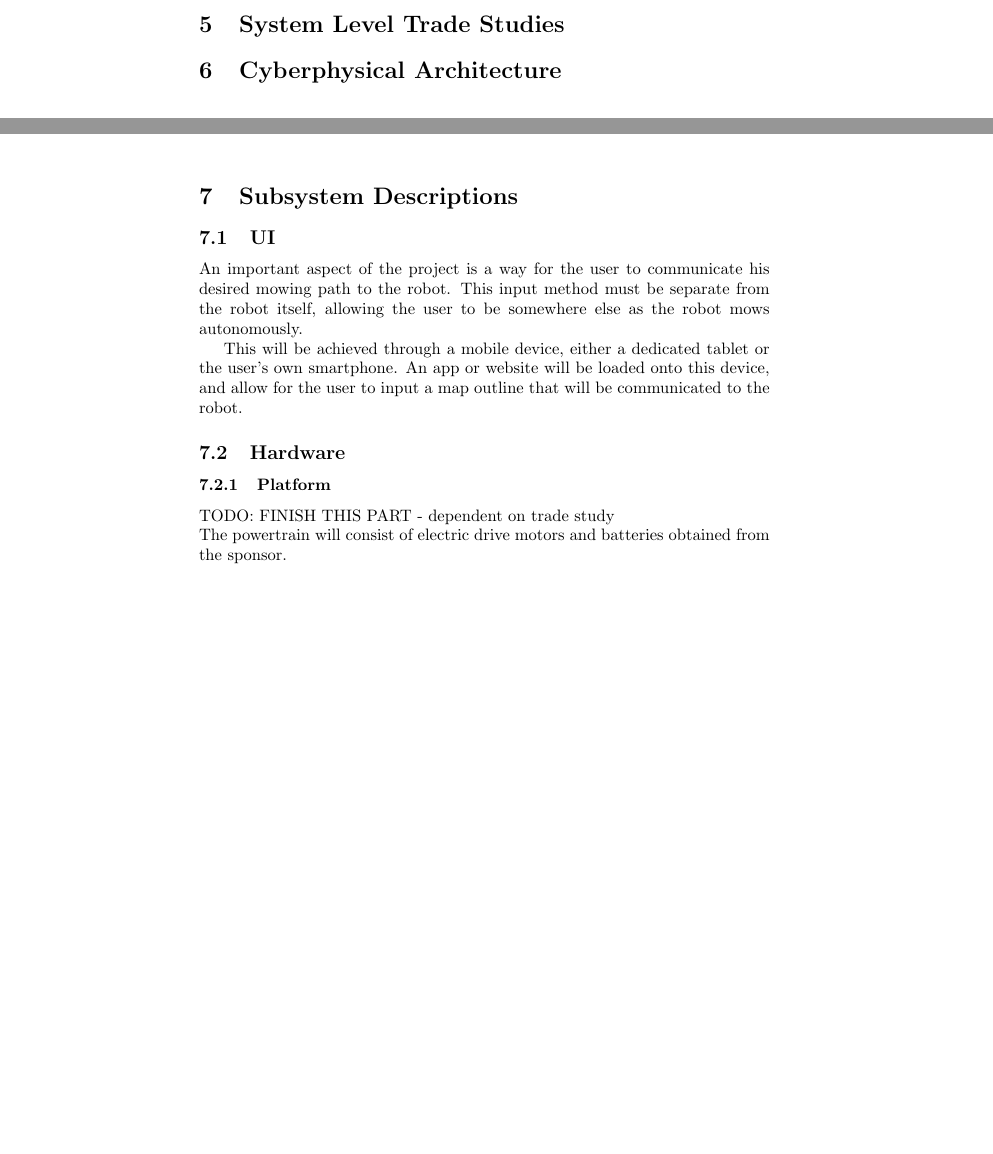
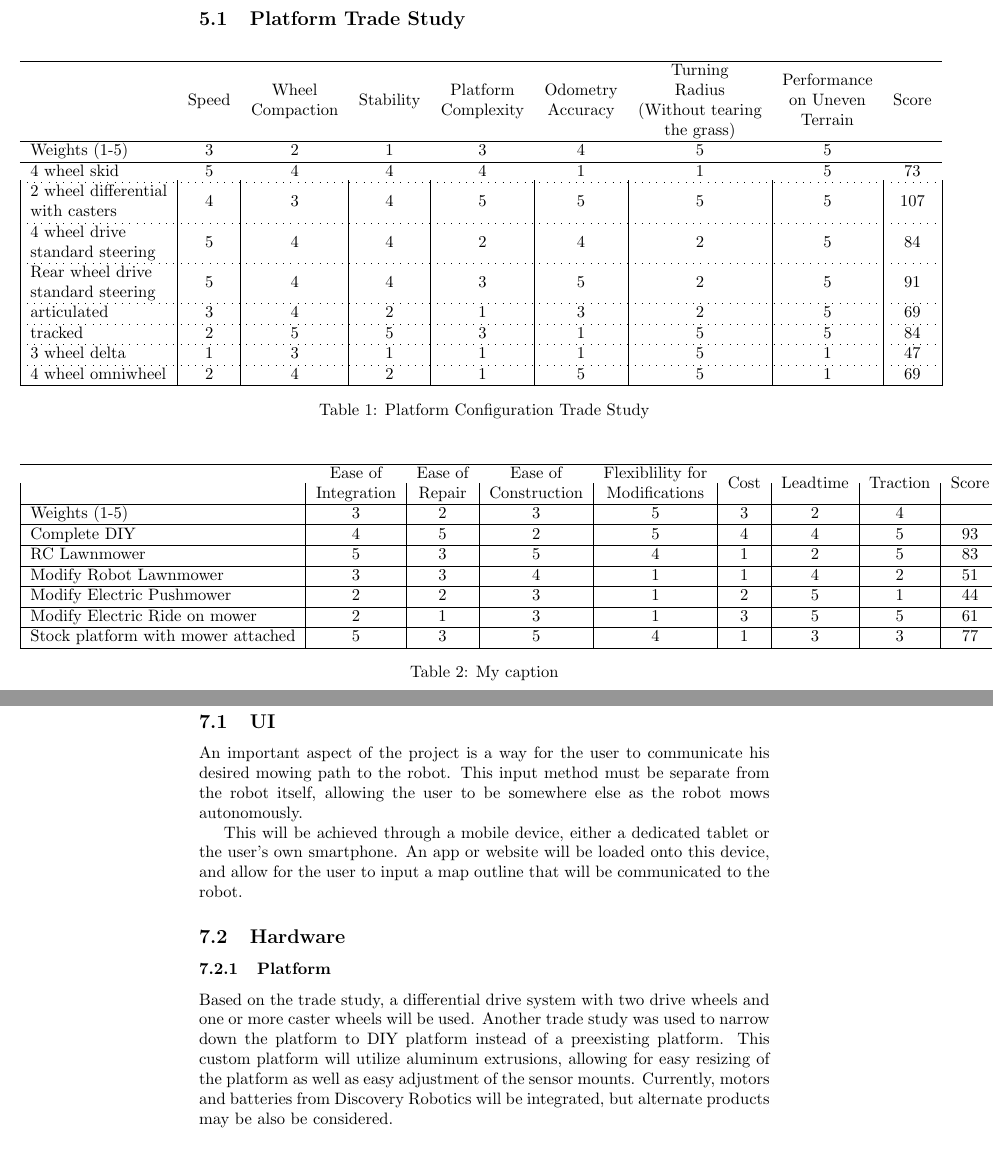
Before and after one commit to MRSD2018/GroundsBot, a LaTeX document (documentation/conceptual_design_review/codr.tex): two parts of pages 4 and 5 of 7 before the commit and two parts of pages 5 and 7 of 9 after it, joined at a grey line, cut at the place of the change, the shorter picture padded with empty space. Compiled offline with pdfLaTeX.

Commit message:
started tables, finished subsystems

```diff
--- a/documentation/conceptual_design_review/codr.tex
+++ b/documentation/conceptual_design_review/codr.tex
@@ -2,6 +2,9 @@
 \usepackage[utf8]{inputenc}
 \usepackage{graphicx}
 \usepackage{float}
+\usepackage{makecell} %line breaks inside table cells
+\usepackage{changepage} %temp adjust margins
+\usepackage{arydshln} %dashed lines
 \graphicspath{ {img/} }
 \begin{document}
 
@@ -89,3 +92,22 @@ Reduce net rough maintenance cost
 
 
 \section{System Level Trade Studies}
+	\subsection{Platform Trade Study}
+		\begin{table}[H]
+		\begin{adjustwidth}{-1.5in}{-1.5in}
+		\setlength{\dashlinedash}{.4pt}
+
+		\begin{tabular}{|l|c|c|c|c|c|c|c|c|}
+		\hline
+		                                   & Speed & \makecell{Wheel \\ Compaction} & Stability & \makecell{Platform \\ Complexity} & \makecell{Odometry \\ Accuracy} & \makecell{Turning \\ Radius \\(Without tearing \\ the grass)} & \makecell{Performance \\ on Uneven \\ Terrain} & Score \\ \hline
+		Weights (1-5)                      & 3     & 2                & 1         & 3                   & 4                 & 5                                          & 5                             &       \\ \hline
+		4 wheel skid                       & 5     & 4                & 4         & 4                   & 1                 & 1                                          & 5                             & 73    \\ \hdashline
+		\makecell[l]{2 wheel differential \\ with casters}  & 4     & 3                & 4         & 5                   & 5                 & 5                                          & 5                             & 107   \\ \hdashline
+		\makecell[l]{4 wheel drive \\ standard steering}    & 5     & 4                & 4         & 2                   & 4                 & 2                                          & 5                             & 84    \\ \hdashline
+		\makecell[l]{Rear wheel drive \\ standard steering} & 5     & 4                & 4         & 3                   & 5                 & 2                                          & 5                             & 91    \\ \hdashline
+		articulated                        & 3     & 4                & 2         & 1                   & 3                 & 2                                          & 5                             & 69    \\ \hdashline
+		tracked                            & 2     & 5                & 5         & 3                   & 1                 & 5                                          & 5                             & 84    \\ \hdashline
+		3 wheel delta                      & 1     & 3                & 1         & 1                   & 1                 & 5                                          & 1                             & 47    \\ \hdashline
+		4 wheel omniwheel                  & 2     & 4                & 2         & 1                   & 5                 & 5                                          & 1                             & 69    \\ \hline
+		\end{tabular}
+		\caption{Platform Configuration Trade Study}
@@ -91,0 +119,15 @@ Reduce net rough maintenance cost
+		\begin{table}[H]
+		\begin{adjustwidth}{-1.5in}{-1.5in}
+
+		\begin{tabular}{|l|c|c|c|c|c|c|c|c|}
+		\hline
+		            & \makecell{Ease of \\ Integration} & \makecell{Ease of \\ Repair} & \makecell{Ease of \\ Construction} & \makecell{Flexiblility for \\ Modifications} & Cost & Leadtime & Traction & Score \\ \hline
+		Weights (1-5)                      & 3                   & 2              & 3                    & 5                              & 3    & 2        & 4        &       \\ \hline
+		Complete DIY                       & 4                   & 5              & 2                    & 5                              & 4    & 4        & 5        & 93    \\ \hline
+		RC Lawnmower                       & 5                   & 3              & 5                    & 4                              & 1    & 2        & 5        & 83    \\ \hline
+		Modify Robot Lawnmower             & 3                   & 3              & 4                    & 1                              & 1    & 4        & 2        & 51    \\ \hline
+		Modify Electric Pushmower          & 2                   & 2              & 3                    & 1                              & 2    & 5        & 1        & 44    \\ \hline
+		Modify Electric Ride on mower      & 2                   & 1              & 3                    & 1                              & 3    & 5        & 5        & 61    \\ \hline
+		Stock platform with mower attached & 5                   & 3              & 5                    & 4                              & 1    & 3        & 3        & 77    \\ \hline
+		\end{tabular}
+		\caption{My caption}
@@ -117,7 +162,6 @@ Reduce net rough maintenance cost
 
 	\subsection{Hardware}
 		\subsubsection{Platform}
-		TODO: FINISH THIS PART - dependent on trade study \\
-			The powertrain will consist of electric drive motors and batteries obtained from the sponsor.
+			Based on the trade study, a differential drive system with two drive wheels and one or more caster wheels will be used. Another trade study was used to narrow down the platform to DIY platform instead of a preexisting platform. This custom platform will utilize aluminum extrusions, allowing for easy resizing of the platform as well as easy adjustment of the sensor mounts. Currently, motors and batteries from Discovery Robotics will be integrated, but alternate products may be also be considered.
 
 		\subsubsection{Mower}
```
Also changed, not shown: documentation/conceptual_design_review/codr.pdf, documentation/conceptual_design_review/codr.tex (24 more changed lines).
